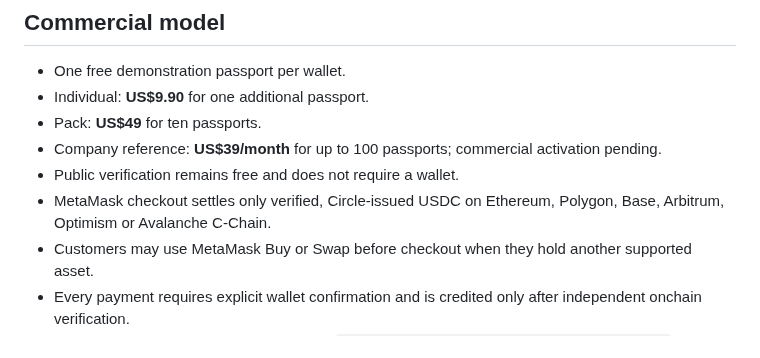
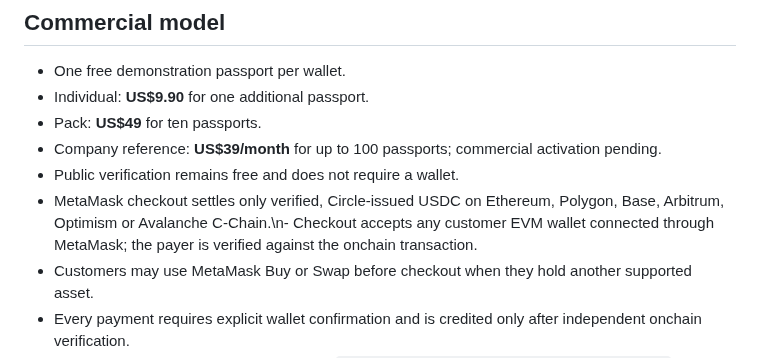
Before and after one commit to lionelricca/evo-protocol, a Markdown page: README.md, the part around the change. GitHub-like rendering.

Commit message:
docs: document customer wallet checkout

```diff
--- a/README.md
+++ b/README.md
@@ -32,7 +32,7 @@ The next layer is the **EVO Reality Graph**: one continuously evolving trust sta
 - Pack: **US$49** for ten passports.
 - Company reference: **US$39/month** for up to 100 passports; commercial activation pending.
 - Public verification remains free and does not require a wallet.
-- MetaMask checkout settles only verified, Circle-issued USDC on Ethereum, Polygon, Base, Arbitrum, Optimism or Avalanche C-Chain.
+- MetaMask checkout settles only verified, Circle-issued USDC on Ethereum, Polygon, Base, Arbitrum, Optimism or Avalanche C-Chain.\n- Checkout accepts any customer EVM wallet connected through MetaMask; the payer is verified against the onchain transaction.
 - Customers may use MetaMask Buy or Swap before checkout when they hold another supported asset.
 - Every payment requires explicit wallet confirmation and is credited only after independent onchain verification.
 - All payments settle to the merchant wallet `0xDC6740245e026A19ea9EE2B62968ea8aeFFEAb16`.
```
